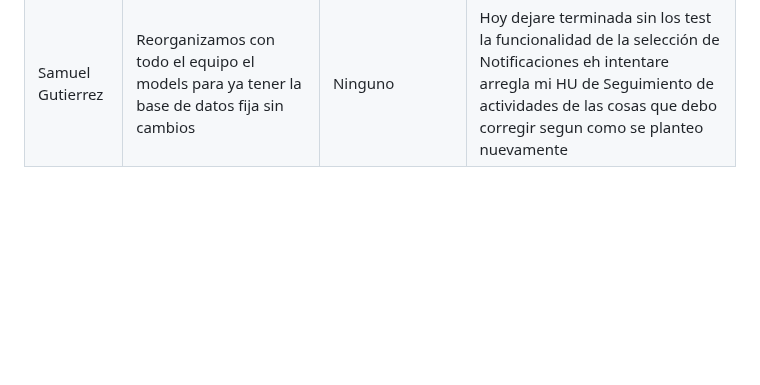
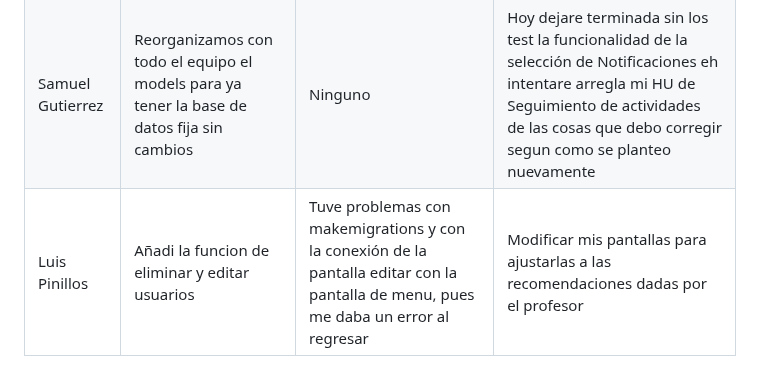
Before and after one commit to SamuelGutierrez24/Proyecto_Integrador1-StudentsManagement, a Markdown page: MarkdownDaily.md, the part around the change. Rendered like a GitHub page; blank space fills up the shorter version.

Commit message:
Docs: daily(10/10/2023)-Luis Pinillos

```diff
--- a/MarkdownDaily.md
+++ b/MarkdownDaily.md
@@ -174,3 +174,4 @@
 |---|---|---|---|
 |Daniel Escobar|Investrigue sobre el abstractuser para poder usar la tabla nativa de django para agregar usuarios|No me funciona el register user, me tira una exception en los roles|Arreglar la exception para terminar las historias de usuario|
 |Samuel Gutierrez | Reorganizamos con todo el equipo el models para ya tener la base de datos fija sin cambios  | Ninguno | Hoy dejare terminada sin los test la funcionalidad de la selección de Notificaciones eh intentare arregla mi HU de Seguimiento de actividades de las cosas que debo corregir segun como se planteo nuevamente |
+|Luis Pinillos|Añadi la funcion de eliminar y editar usuarios|Tuve problemas con makemigrations y con la conexión de la pantalla editar con la pantalla de menu, pues me daba un error al regresar|Modificar mis pantallas para ajustarlas a las recomendaciones dadas por el profesor|
```
